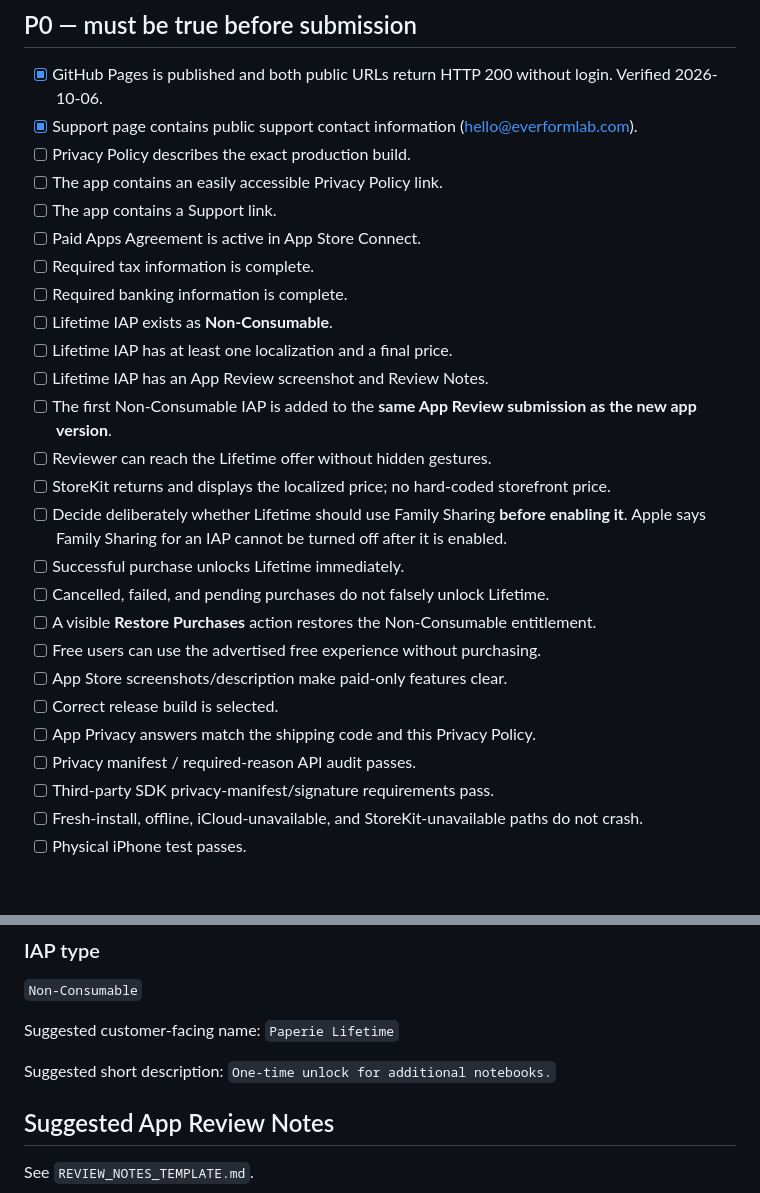
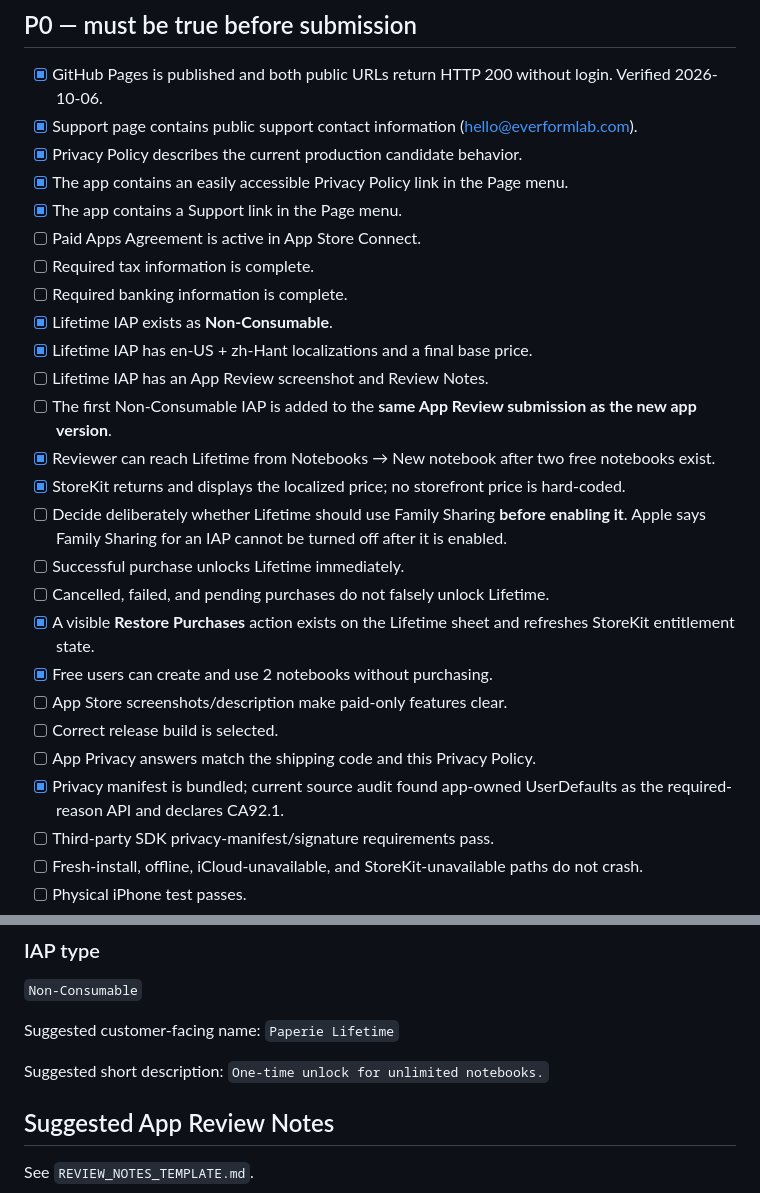
Before and after one commit to okok147/asympta-paperie-support, a Markdown page: app-review/CHECKLIST.md, 2 parts joined by grey strips. GitHub-like rendering; blank space fills up the shorter version.

Commit message:
Update review checklist for two free notebooks and current privacy flow

```diff
--- a/app-review/CHECKLIST.md
+++ b/app-review/CHECKLIST.md
@@ -14,27 +14,27 @@ This is a release gate for the App Store version that includes a **Lifetime** un
 
 - [x] GitHub Pages is published and both public URLs return HTTP 200 without login. Verified 2026-10-06.
 - [x] Support page contains public support contact information (hello@everformlab.com).
-- [ ] Privacy Policy describes the exact production build.
-- [ ] The app contains an easily accessible Privacy Policy link.
-- [ ] The app contains a Support link.
+- [x] Privacy Policy describes the current production candidate behavior.
+- [x] The app contains an easily accessible Privacy Policy link in the Page menu.
+- [x] The app contains a Support link in the Page menu.
 - [ ] Paid Apps Agreement is active in App Store Connect.
 - [ ] Required tax information is complete.
 - [ ] Required banking information is complete.
-- [ ] Lifetime IAP exists as **Non-Consumable**.
-- [ ] Lifetime IAP has at least one localization and a final price.
+- [x] Lifetime IAP exists as **Non-Consumable**.
+- [x] Lifetime IAP has en-US + zh-Hant localizations and a final base price.
 - [ ] Lifetime IAP has an App Review screenshot and Review Notes.
 - [ ] The first Non-Consumable IAP is added to the **same App Review submission as the new app version**.
-- [ ] Reviewer can reach the Lifetime offer without hidden gestures.
-- [ ] StoreKit returns and displays the localized price; no hard-coded storefront price.
+- [x] Reviewer can reach Lifetime from Notebooks → New notebook after two free notebooks exist.
+- [x] StoreKit returns and displays the localized price; no storefront price is hard-coded.
 - [ ] Decide deliberately whether Lifetime should use Family Sharing **before enabling it**. Apple says Family Sharing for an IAP cannot be turned off after it is enabled.
 - [ ] Successful purchase unlocks Lifetime immediately.
 - [ ] Cancelled, failed, and pending purchases do not falsely unlock Lifetime.
-- [ ] A visible **Restore Purchases** action restores the Non-Consumable entitlement.
-- [ ] Free users can use the advertised free experience without purchasing.
+- [x] A visible **Restore Purchases** action exists on the Lifetime sheet and refreshes StoreKit entitlement state.
+- [x] Free users can create and use 2 notebooks without purchasing.
 - [ ] App Store screenshots/description make paid-only features clear.
 - [ ] Correct release build is selected.
 - [ ] App Privacy answers match the shipping code and this Privacy Policy.
-- [ ] Privacy manifest / required-reason API audit passes.
+- [x] Privacy manifest is bundled; current source audit found app-owned UserDefaults as the required-reason API and declares CA92.1.
 - [ ] Third-party SDK privacy-manifest/signature requirements pass.
 - [ ] Fresh-install, offline, iCloud-unavailable, and StoreKit-unavailable paths do not crash.
 - [ ] Physical iPhone test passes.
@@ -64,7 +64,7 @@ Suggested customer-facing name:
 `Paperie Lifetime`
 
 Suggested short description:
-`One-time unlock for additional notebooks.`
+`One-time unlock for unlimited notebooks.`
 
 ## Suggested App Review Notes
 
```
